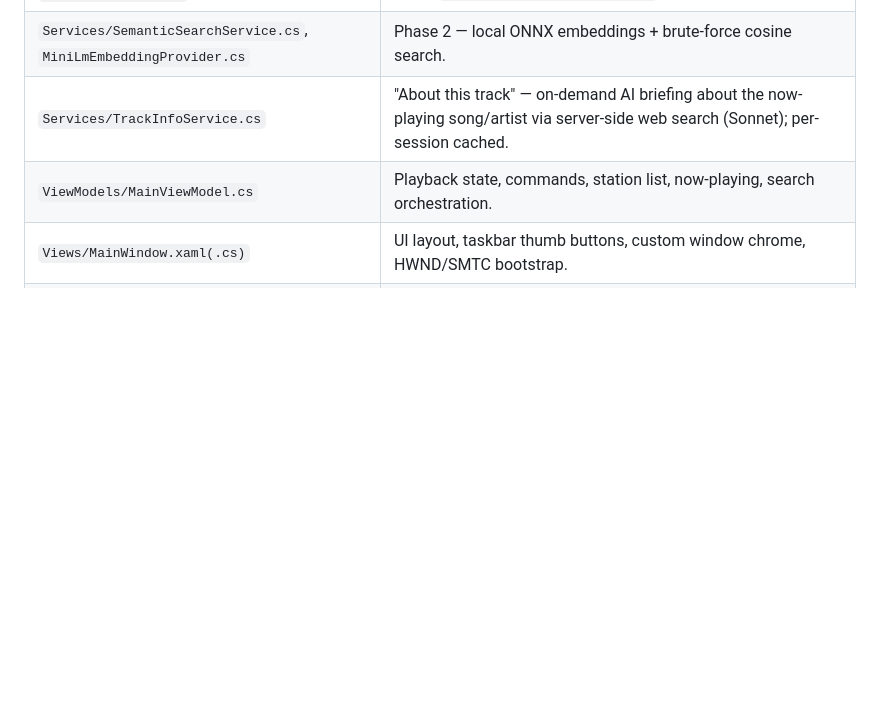
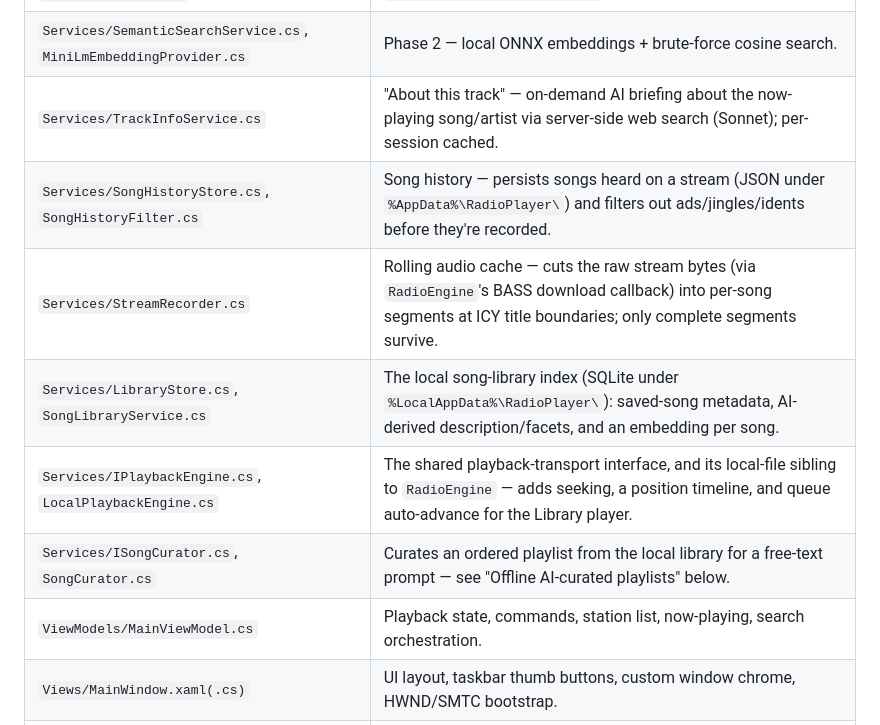
Before and after one commit to hansee99/crystal-radio, a Markdown page: doc/TECHNICAL.md, the part around one of its changes. Drawn GitHub-style; blank space fills up the shorter version.

```diff
--- a/doc/TECHNICAL.md
+++ b/doc/TECHNICAL.md
@@ -34,6 +34,11 @@ Architecture, AI search design, and project structure for contributors and devel
 | `Services/EnrichmentService.cs`, `EnrichmentStore.cs` | Phase 1 — distil + cache per-station descriptions in SQLite under `%LocalAppData%\RadioPlayer\`. |
 | `Services/SemanticSearchService.cs`, `MiniLmEmbeddingProvider.cs` | Phase 2 — local ONNX embeddings + brute-force cosine search. |
 | `Services/TrackInfoService.cs` | "About this track" — on-demand AI briefing about the now-playing song/artist via server-side web search (Sonnet); per-session cached. |
+| `Services/SongHistoryStore.cs`, `SongHistoryFilter.cs` | Song history — persists songs heard on a stream (JSON under `%AppData%\RadioPlayer\`) and filters out ads/jingles/idents before they're recorded. |
+| `Services/StreamRecorder.cs` | Rolling audio cache — cuts the raw stream bytes (via `RadioEngine`'s BASS download callback) into per-song segments at ICY title boundaries; only complete segments survive. |
+| `Services/LibraryStore.cs`, `SongLibraryService.cs` | The local song-library index (SQLite under `%LocalAppData%\RadioPlayer\`): saved-song metadata, AI-derived description/facets, and an embedding per song. |
+| `Services/IPlaybackEngine.cs`, `LocalPlaybackEngine.cs` | The shared playback-transport interface, and its local-file sibling to `RadioEngine` — adds seeking, a position timeline, and queue auto-advance for the Library player. |
+| `Services/ISongCurator.cs`, `SongCurator.cs` | Curates an ordered playlist from the local library for a free-text prompt — see "Offline AI-curated playlists" below. |
 | `ViewModels/MainViewModel.cs` | Playback state, commands, station list, now-playing, search orchestration. |
 | `Views/MainWindow.xaml(.cs)` | UI layout, taskbar thumb buttons, custom window chrome, HWND/SMTC bootstrap. |
 | `Views/Theme.xaml` | Crystal theme: brushes, icon geometries, all control styles. |
```
Also changed, not shown: other parts of doc/TECHNICAL.md (+64 -0 lines).
